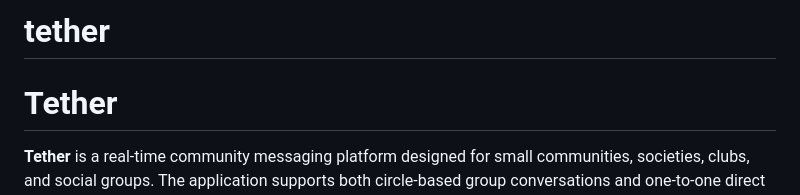
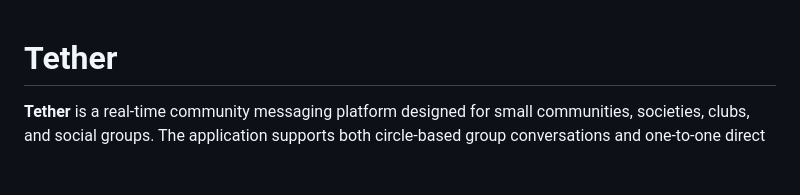
Before and after one commit to lemon-grab2021/tether, a Markdown page: README.md, the part around the change. GitHub-like rendering; blank space fills up the shorter version.

Commit message:
Remove project name header from README
Removed the project name header from the README.

```diff
--- a/README.md
+++ b/README.md
@@ -1,4 +1,3 @@
-# tether
 # Tether
 
 **Tether** is a real-time community messaging platform designed for small communities, societies, clubs, and social groups. The application supports both circle-based group conversations and one-to-one direct messaging, with additional focus on privacy, moderation, audit logging, media sharing, and user engagement.
```
